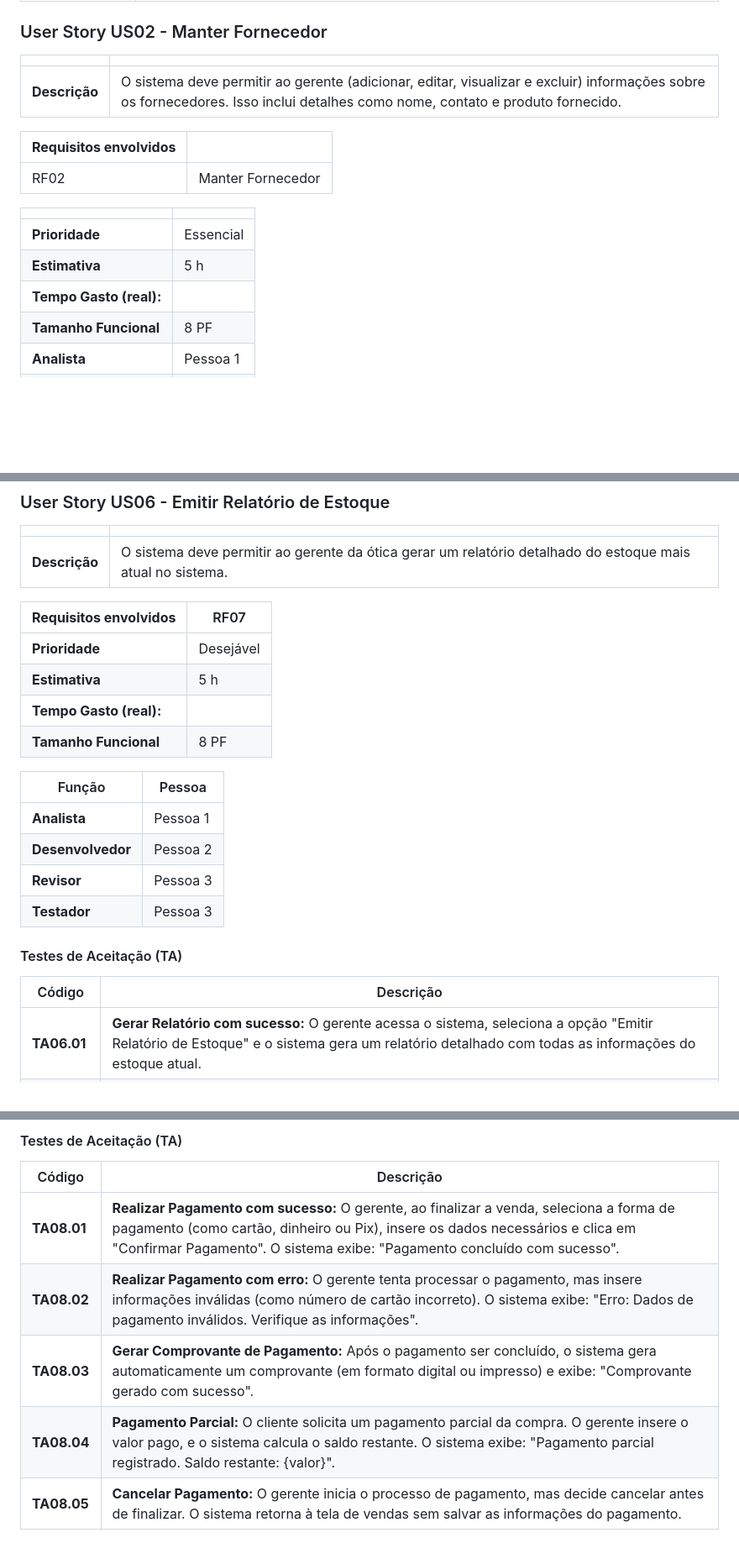
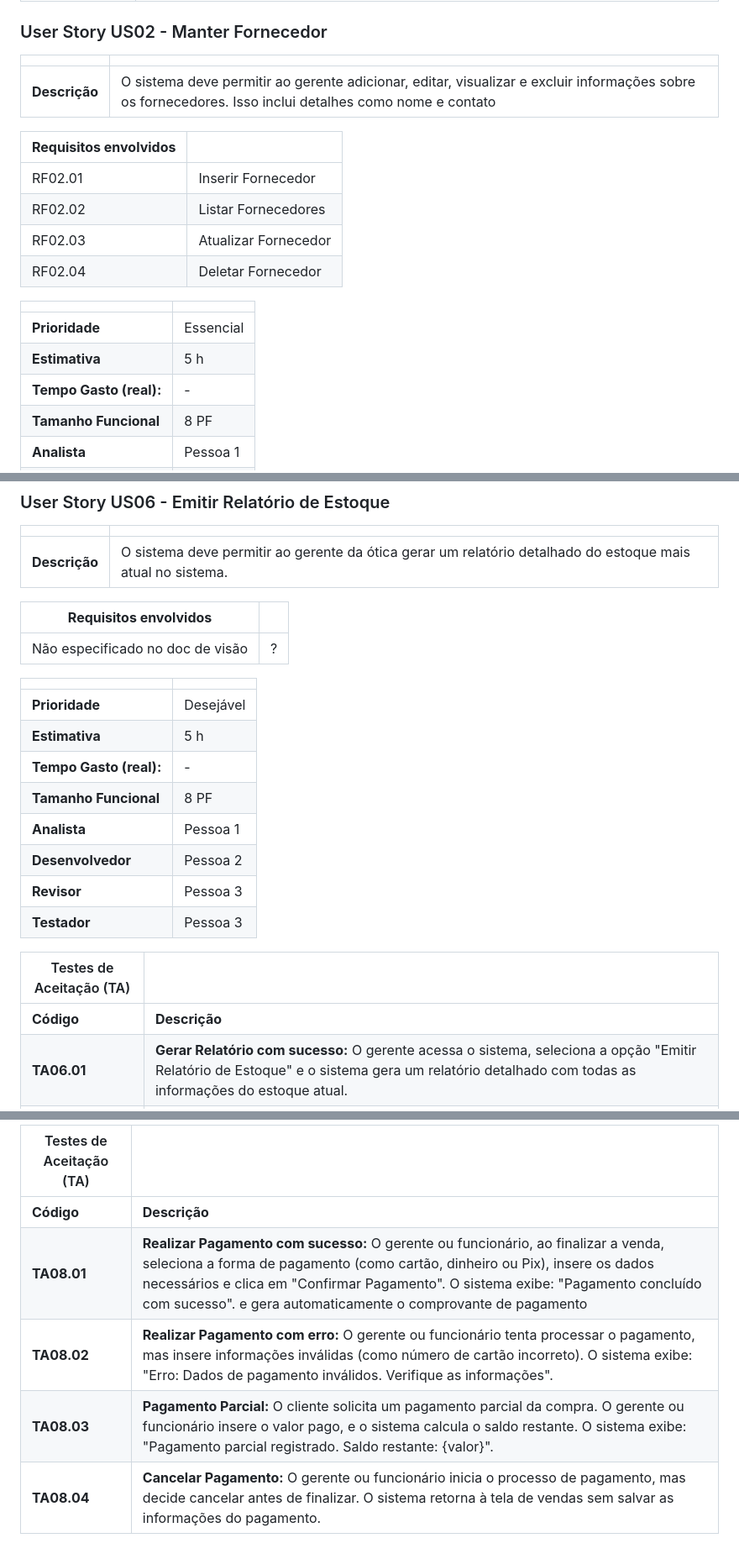
Before and after one commit to Joyce8900/SGO-EngII, a Markdown page: docs/doc-userstories.md, 3 parts joined by grey strips. Shown: that part at 84% size. Drawn GitHub-style; blank space fills up the shorter version.

```diff
--- a/docs/doc-userstories.md
+++ b/docs/doc-userstories.md
@@ -56,17 +60,20 @@ Este documento de User Stories descreve os requisitos e funcionalidades essencia
 
 |               |                                                                |
 | ------------- | :------------------------------------------------------------- |
-| **Descrição** | O sistema deve permitir ao gerente (adicionar, editar, visualizar e excluir) informações sobre os fornecedores. Isso inclui detalhes como nome, contato e produto fornecido. |
+| **Descrição** | O sistema deve permitir ao gerente adicionar, editar, visualizar e excluir informações sobre os fornecedores. Isso inclui detalhes como nome e contato |
 
 | **Requisitos envolvidos** |                                                    |
 | ------------- | :------------------------------------------------------------- |
-| RF02          | Manter Fornecedor |
+| RF02.01          | Inserir Fornecedor |
+| RF02.02          | Listar Fornecedores |
+| RF02.03          | Atualizar Fornecedor |
+| RF02.04          | Deletar Fornecedor |
 
 |                           |                                     |
 | ------------------------- | ----------------------------------- |
 | **Prioridade**            | Essencial                           |
 | **Estimativa**            | 5 h                                 |
-| **Tempo Gasto (real):**   |                                     |
+| **Tempo Gasto (real):**   | -                                   |
 | **Tamanho Funcional**     | 8 PF                                |
 | **Analista**              | Pessoa 1                            |
 | **Desenvolvedor**         | Pessoa 2                            |
@@ -198,24 +209,24 @@ Este documento de User Stories descreve os requisitos e funcionalidades essencia
 | ------------- | :-------------------------------------------------------------- |
 | **Descrição** | O sistema deve permitir ao gerente da ótica gerar um relatório detalhado do estoque mais atual no sistema. |
 
-| **Requisitos envolvidos** | RF07 |
-| ------------------------- | ---- |
-| **Prioridade**            | Desejável |
-| **Estimativa**            | 5 h |
-| **Tempo Gasto (real):**   |       |
-| **Tamanho Funcional**     | 8 PF |
+| **Requisitos envolvidos** |                                                    |
+| ------------------------- | -------------------------------------------------- |
+| Não especificado no doc de visão                      | ?                        |
 
-| Função        | Pessoa         |
-| ------------- | -------------- |
-| **Analista**  | Pessoa 1       |
-| **Desenvolvedor** | Pessoa 2   |
-| **Revisor**   | Pessoa 3       |
-| **Testador**  | Pessoa 3       |
+|                           |                                     |
+| ------------------------- | ----------------------------------- |
+| **Prioridade**            | Desejável                          |
+| **Estimativa**            | 5 h                                 |
+| **Tempo Gasto (real):**   | -                                   |
+| **Tamanho Funcional**     | 8 PF                                |
+| **Analista**              | Pessoa 1                            |
+| **Desenvolvedor**         | Pessoa 2                            |
+| **Revisor**               | Pessoa 3                            |
+| **Testador**              | Pessoa 3                            |
 
-#### Testes de Aceitação (TA)
-
-| Código   | Descrição |
-|----------|-----------|
+| Testes de Aceitação (TA)  |                                     |
+| ----------- | --------- |
+| **Código**      | **Descrição** |
 | **TA06.01** | **Gerar Relatório com sucesso:** O gerente acessa o sistema, seleciona a opção "Emitir Relatório de Estoque" e o sistema gera um relatório detalhado com todas as informações do estoque atual. |
 | **TA06.02** | **Filtrar Relatório com sucesso:** O gerente aplica filtros (como categoria, quantidade ou intervalo de datas) para o relatório, e o sistema retorna o relatório filtrado corretamente. |
 | **TA06.03** | **Relatório vazio:** O gerente tenta emitir um relatório com filtros que não correspondem a nenhum produto no estoque. O sistema exibe a mensagem: "Nenhum produto encontrado para os critérios especificados". |
@@ -278,10 +292,8 @@ Este documento de User Stories descreve os requisitos e funcionalidades essencia
 
-#### Testes de Aceitação (TA)
-
-| Código   | Descrição |
-|----------|-----------|
-| **TA08.01** | **Realizar Pagamento com sucesso:** O gerente, ao finalizar a venda, seleciona a forma de pagamento (como cartão, dinheiro ou Pix), insere os dados necessários e clica em "Confirmar Pagamento". O sistema exibe: "Pagamento concluído com sucesso". |
-| **TA08.02** | **Realizar Pagamento com erro:** O gerente tenta processar o pagamento, mas insere informações inválidas (como número de cartão incorreto). O sistema exibe: "Erro: Dados de pagamento inválidos. Verifique as informações". |
-| **TA08.03** | **Gerar Comprovante de Pagamento:** Após o pagamento ser concluído, o sistema gera automaticamente um comprovante (em formato digital ou impresso) e exibe: "Comprovante gerado com sucesso". |
-| **TA08.04** | **Pagamento Parcial:** O cliente solicita um pagamento parcial da compra. O gerente insere o valor pago, e o sistema calcula o saldo restante. O sistema exibe: "Pagamento parcial registrado. Saldo restante: {valor}". |
-| **TA08.05** | **Cancelar Pagamento:** O gerente inicia o processo de pagamento, mas decide cancelar antes de finalizar. O sistema retorna à tela de vendas sem salvar as informações do pagamento. |
+| Testes de Aceitação (TA)  |                                     |
+| ----------- | --------- |
+| **Código**      | **Descrição** |
+| **TA08.01** | **Realizar Pagamento com sucesso:** O gerente ou  funcionário, ao finalizar a venda, seleciona a forma de pagamento (como cartão, dinheiro ou Pix), insere os dados necessários e clica em "Confirmar Pagamento". O sistema exibe: "Pagamento concluído com sucesso". e gera automaticamente o comprovante de pagamento |
+| **TA08.02** | **Realizar Pagamento com erro:** O gerente ou  funcionário tenta processar o pagamento, mas insere informações inválidas (como número de cartão incorreto). O sistema exibe: "Erro: Dados de pagamento inválidos. Verifique as informações". |
+| **TA08.03** | **Pagamento Parcial:** O cliente solicita um pagamento parcial da compra. O gerente ou funcionário insere o valor pago, e o sistema calcula o saldo restante. O sistema exibe: "Pagamento parcial registrado. Saldo restante: {valor}". |
+| **TA08.04** | **Cancelar Pagamento:** O gerente ou funcionário inicia o processo de pagamento, mas decide cancelar antes de finalizar. O sistema retorna à tela de vendas sem salvar as informações do pagamento. |
```
Also changed, not shown: other parts of docs/doc-userstories.md (+88 -77 lines).
